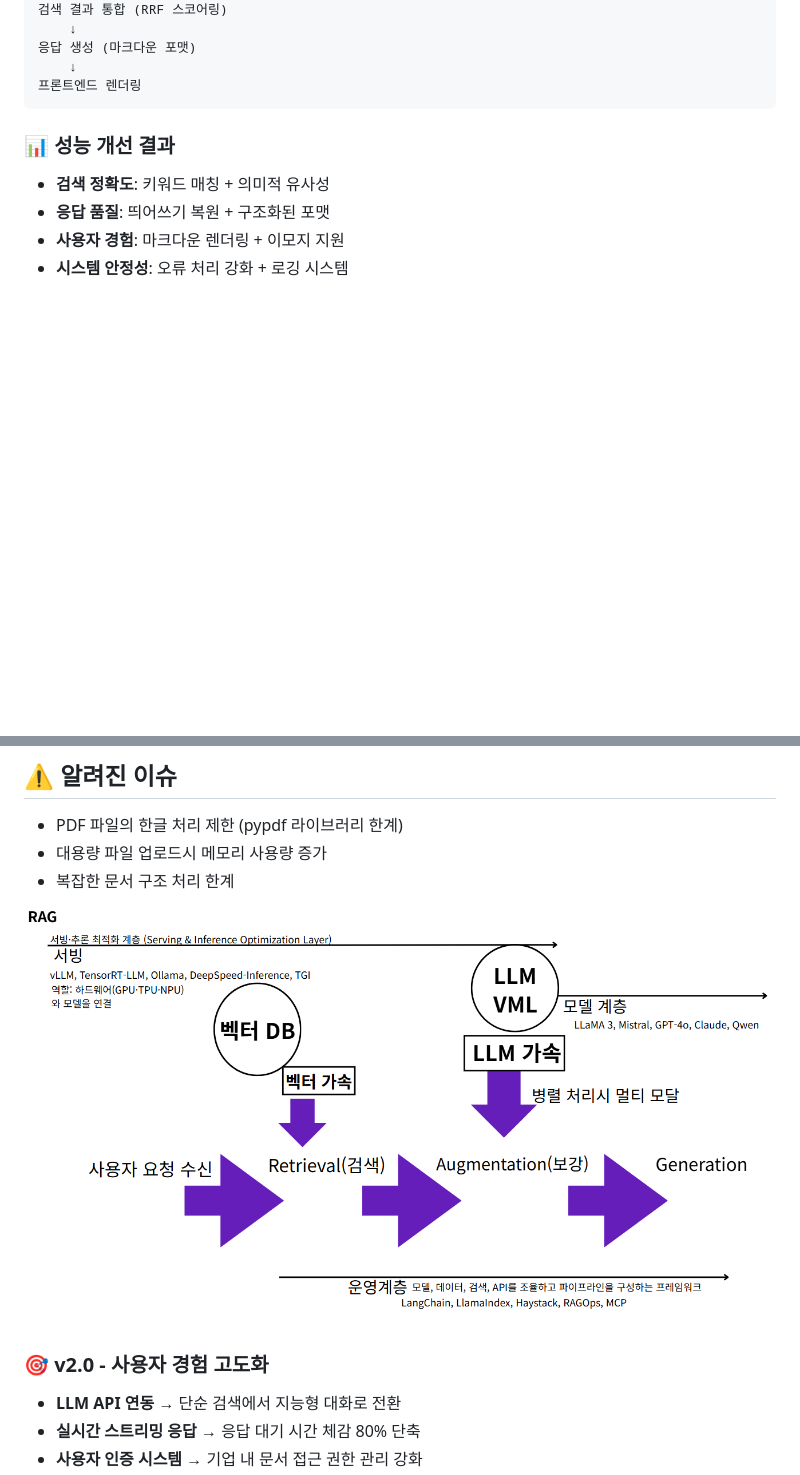
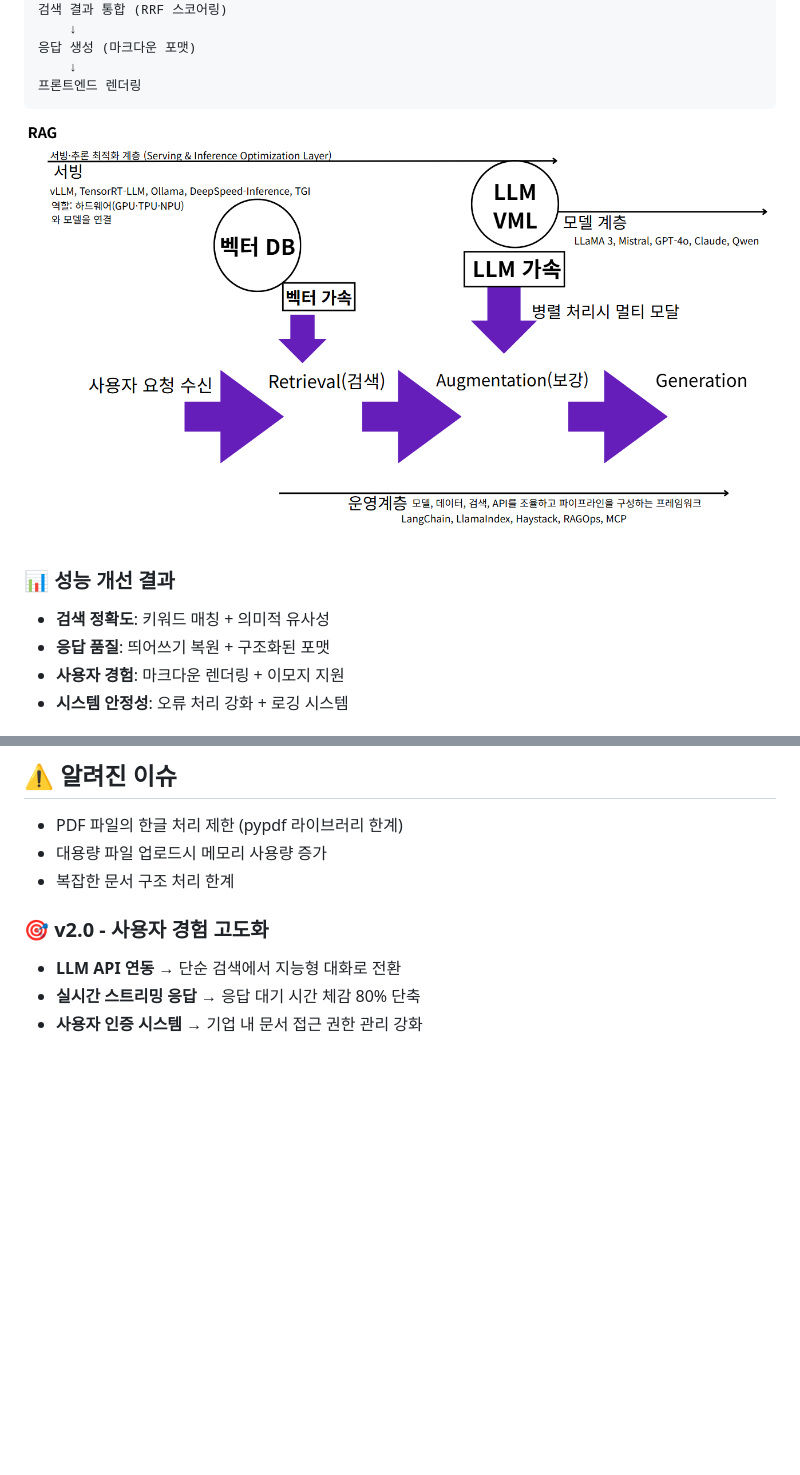
Before and after one commit to hyenaempress/Rag_std, a Markdown page: README.MD, 2 parts joined by grey strips. GitHub-like rendering; blank space fills up the shorter version.

````diff
--- a/README.MD
+++ b/README.MD
@@ -353,7 +353,7 @@ for doc in reversed(self.keyword_engine.documents):
     ↓
 프론트엔드 렌더링
 ```
-
+![RAG V](./rag-v.png)
 ### 📊 성능 개선 결과
 - **검색 정확도**: 키워드 매칭 + 의미적 유사성
 - **응답 품질**: 띄어쓰기 복원 + 구조화된 포맷
@@ -536,7 +536,7 @@ konlpy==0.6.0     # 선택사항
 - 복잡한 문서 구조 처리 한계
 
 
-![RAG V](./rag-v.png)
+
 
 ### 🎯 v2.0 - 사용자 경험 고도화
 - **LLM API 연동** → 단순 검색에서 지능형 대화로 전환
````
